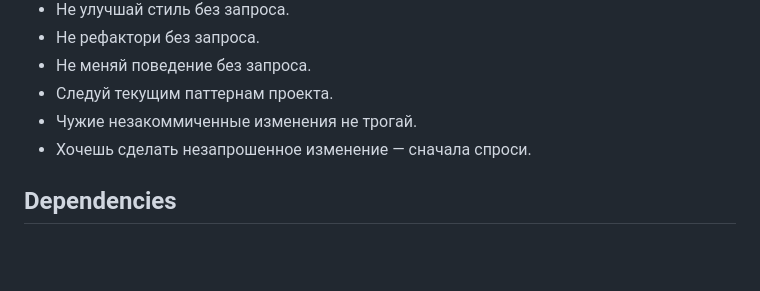
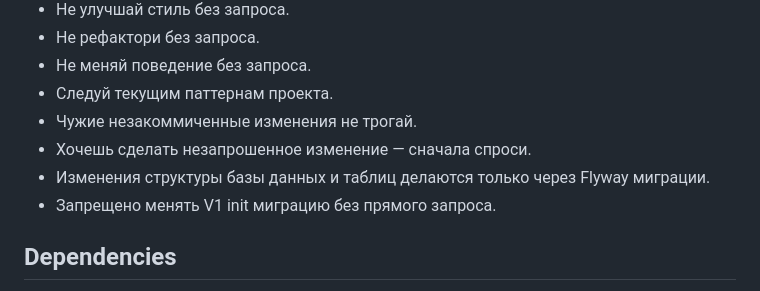
Before and after one commit to nkudrin713/kradnik, a Markdown page: AGENTS.md, the part around one of its changes. Drawn GitHub-style; blank space fills up the shorter version.

```diff
--- a/AGENTS.md
+++ b/AGENTS.md
@@ -96,6 +87,8 @@
 - Следуй текущим паттернам проекта.
 - Чужие незакоммиченные изменения не трогай.
 - Хочешь сделать незапрошенное изменение — сначала спроси.
+- Изменения структуры базы данных и таблиц делаются только через Flyway миграции.
+- Запрещено менять V1 init миграцию без прямого запроса.
 
 ## Dependencies
 
```
Also changed, not shown: other parts of AGENTS.md (+0 -9 lines).
